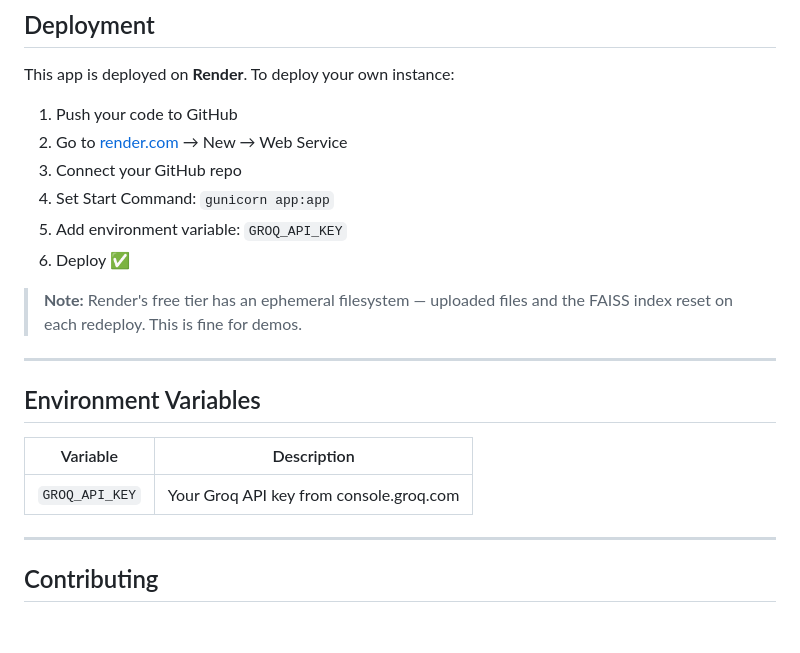
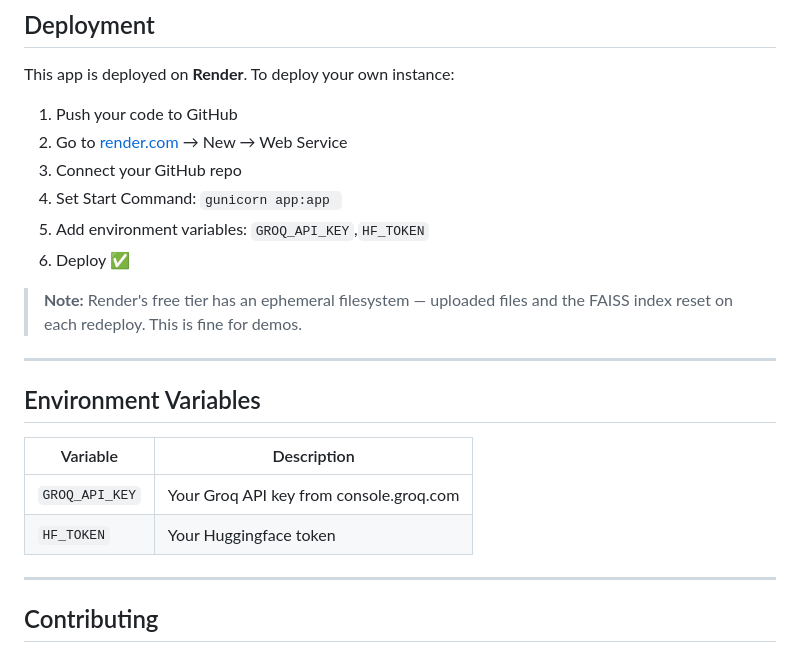
Before and after one commit to slaiba123/CareerGPT, a Markdown page: README.md, the part around the change. Rendered like a GitHub page; blank space fills up the shorter version.

Commit message:
Add HF_TOKEN to environment variable setup
Updated environment variable instructions in README.

```diff
--- a/README.md
+++ b/README.md
@@ -110,8 +110,8 @@ This app is deployed on **Render**. To deploy your own instance:
 1. Push your code to GitHub
 2. Go to [render.com](https://render.com) → New → Web Service
 3. Connect your GitHub repo
-4. Set Start Command: `gunicorn app:app`
-5. Add environment variable: `GROQ_API_KEY`
+4. Set Start Command: `gunicorn app:app `
+5. Add environment variables: `GROQ_API_KEY`,`HF_TOKEN`
 6. Deploy ✅
 
 > **Note:** Render's free tier has an ephemeral filesystem — uploaded files and the FAISS index reset on each redeploy. This is fine for demos.
@@ -123,6 +123,7 @@ This app is deployed on **Render**. To deploy your own instance:
 | Variable | Description |
 |---|---|
 | `GROQ_API_KEY` | Your Groq API key from console.groq.com |
+| `HF_TOKEN` | Your Huggingface token |
 
 ---
 
```
